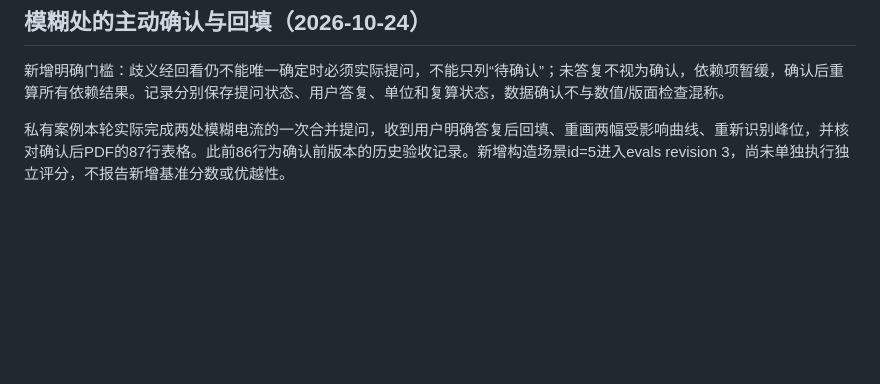
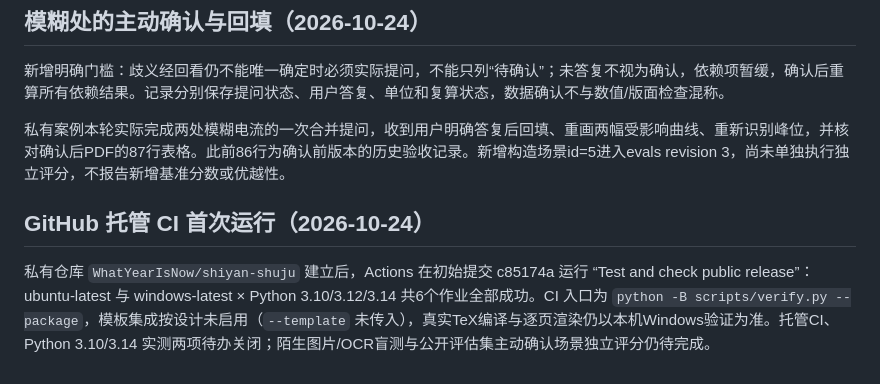
Before and after one commit to WhatYearIsNow/shiyan-shuju, a Markdown page: docs/testing.md, the part around the change. Rendered like a GitHub page; blank space fills up the shorter version.

```diff
--- a/docs/testing.md
+++ b/docs/testing.md
@@ -100,3 +100,7 @@ WSL测试使用当前同一源码与标准库，没有安装软件或运行远
 新增明确门槛：歧义经回看仍不能唯一确定时必须实际提问，不能只列“待确认”；未答复不视为确认，依赖项暂缓，确认后重算所有依赖结果。记录分别保存提问状态、用户答复、单位和复算状态，数据确认不与数值/版面检查混称。
 
 私有案例本轮实际完成两处模糊电流的一次合并提问，收到用户明确答复后回填、重画两幅受影响曲线、重新识别峰位，并核对确认后PDF的87行表格。此前86行为确认前版本的历史验收记录。新增构造场景id=5进入evals revision 3，尚未单独执行独立评分，不报告新增基准分数或优越性。
+
+## GitHub 托管 CI 首次运行（2026-10-24）
+
+私有仓库 `WhatYearIsNow/shiyan-shuju` 建立后，Actions 在初始提交 c85174a 运行 “Test and check public release”：ubuntu-latest 与 windows-latest × Python 3.10/3.12/3.14 共6个作业全部成功。CI 入口为 `python -B scripts/verify.py --package`，模板集成按设计未启用（`--template` 未传入），真实TeX编译与逐页渲染仍以本机Windows验证为准。托管CI、Python 3.10/3.14 实测两项待办关闭；陌生图片/OCR盲测与公开评估集主动确认场景独立评分仍待完成。
```
Also changed, not shown: docs/progress.md (+2 -2 lines).
